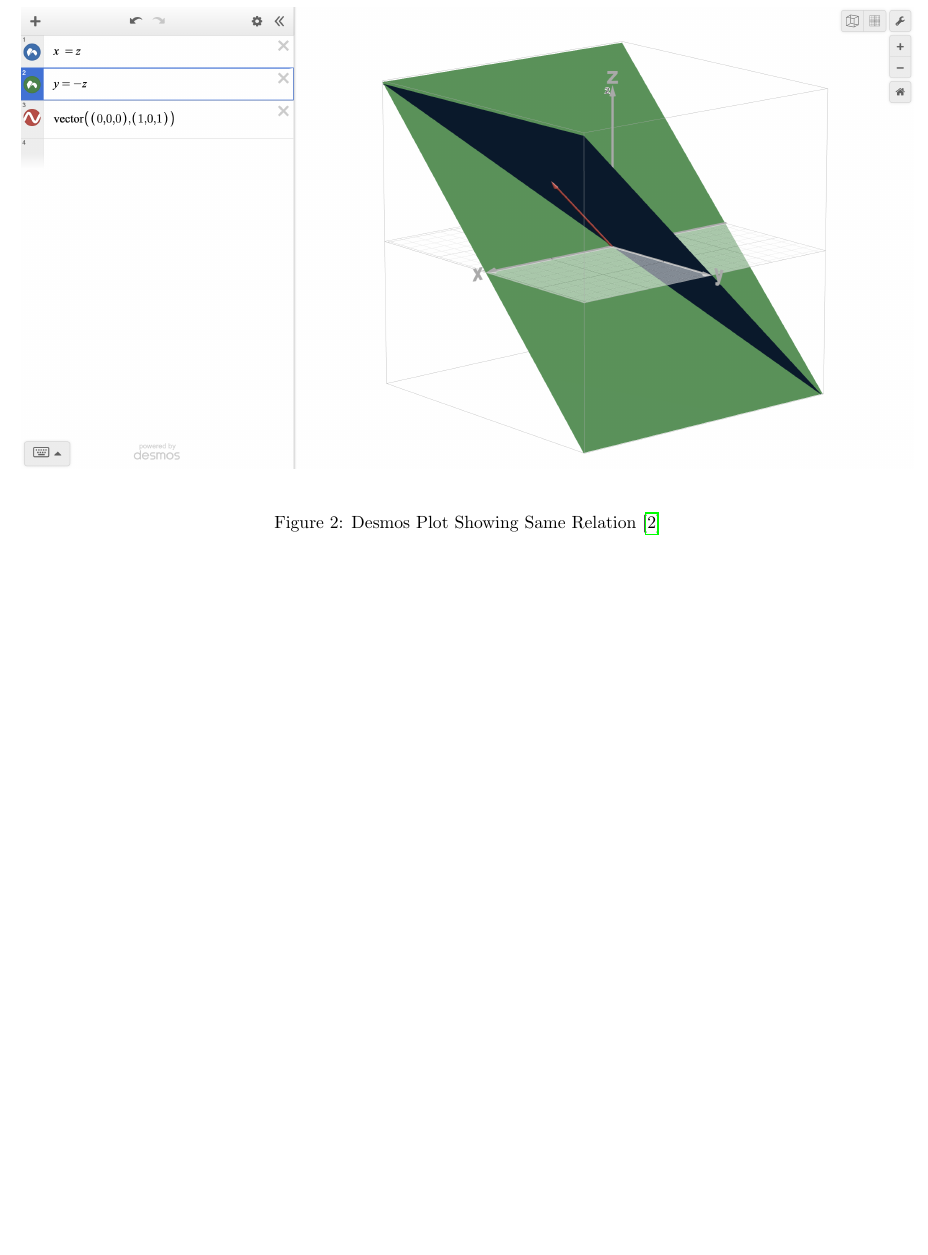
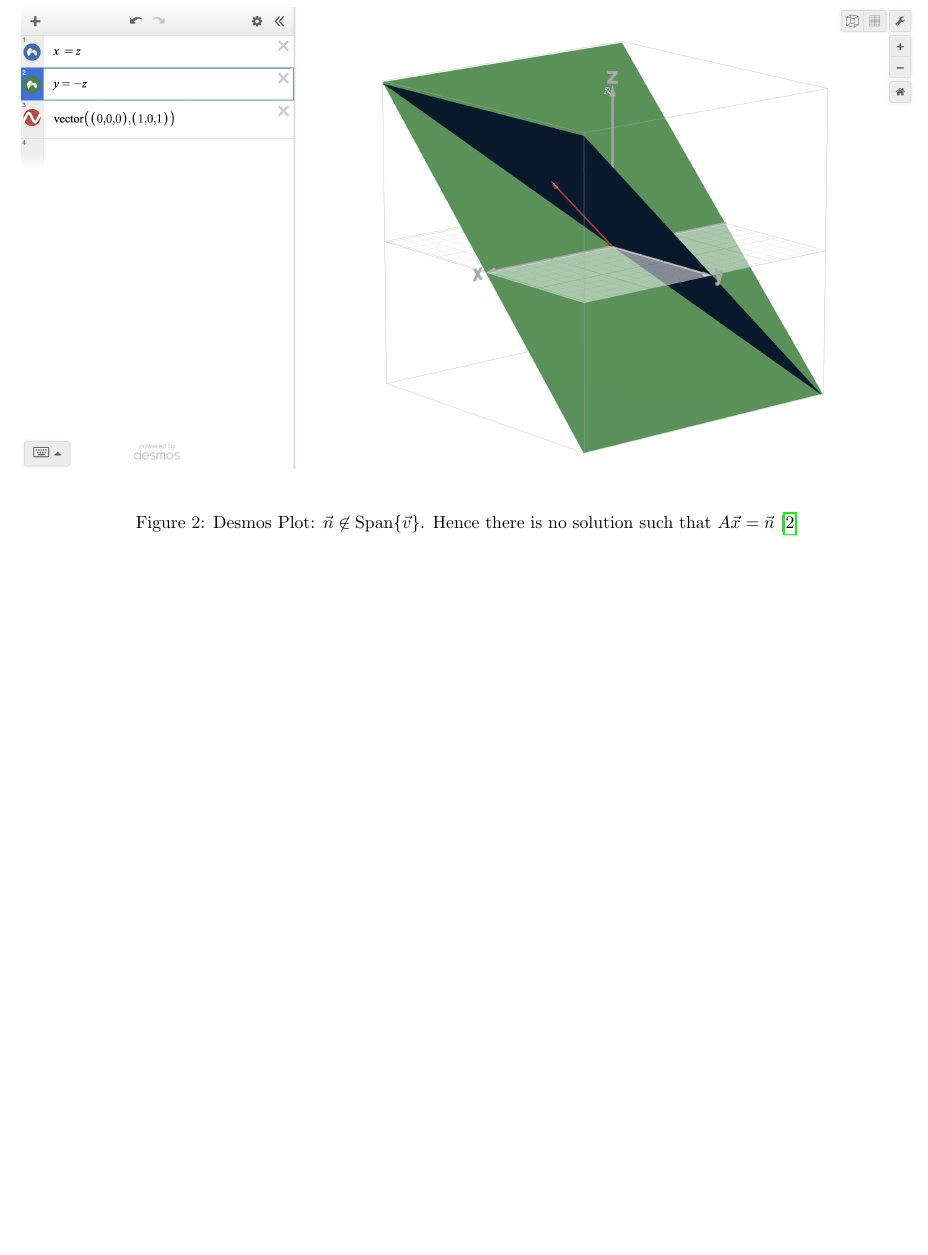
Before and after one commit to jllovet/jhu-en-625-252-fa26-linear-algebra, a LaTeX document (module-2/module-2.tex): part of page 5 of 7, cut at the place of the change. Compiled offline with pdfLaTeX.

Commit message:
Apply formatting, clean up labels

```diff
--- a/module-2/module-2.tex
+++ b/module-2/module-2.tex
@@ -270,7 +270,7 @@ The diagrams below illustrate that geometrically, since $\vec{n} \not\in \mathrm
 \begin{figure}[H]
   \centering
   \includegraphics[width=\textwidth,page=1]{no-intersections.png}
-  \caption{Desmos Plot Showing Same Relation \cite{Desmos3DGraphingCalculator}}
+  \caption{Desmos Plot: $\vec{n} \not\in \mathrm{Span}\{\vec{v}\}$. Hence there is no solution such that $A\vec{x} = \vec{n}$ \cite{Desmos3DGraphingCalculator}}
   \label{fig:desmos-plot-showing-n-not-in-span}
 \end{figure}
 
```
Also changed, not shown: module-2/module-2.tex (4 more changed lines).
